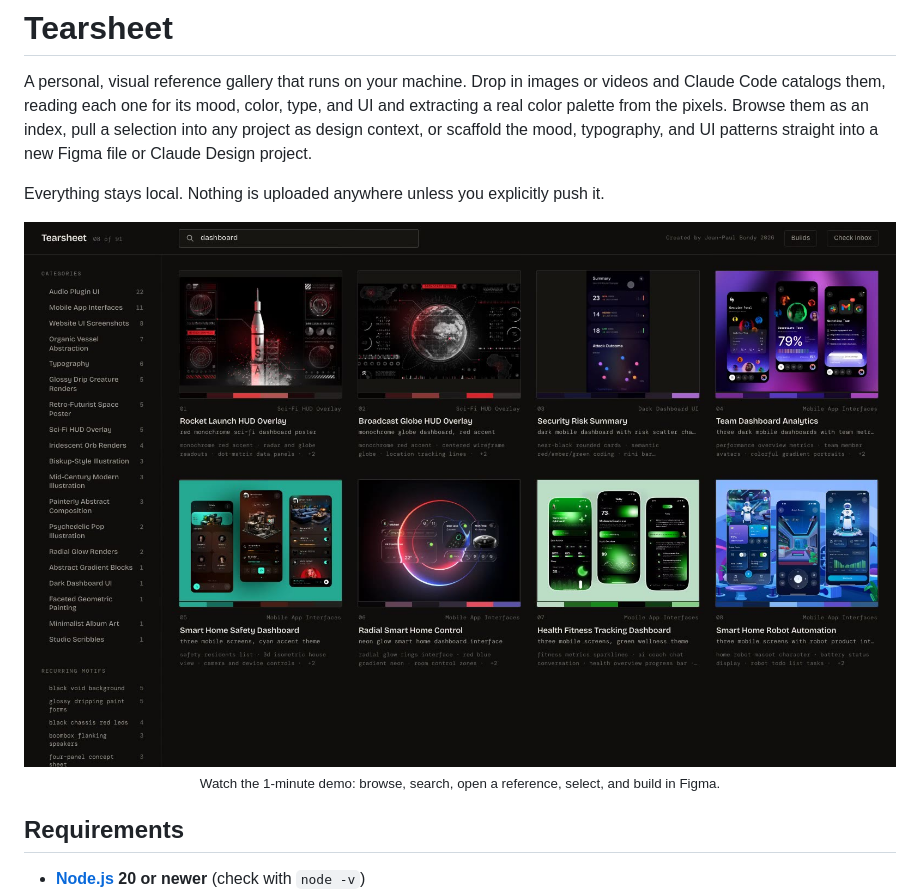
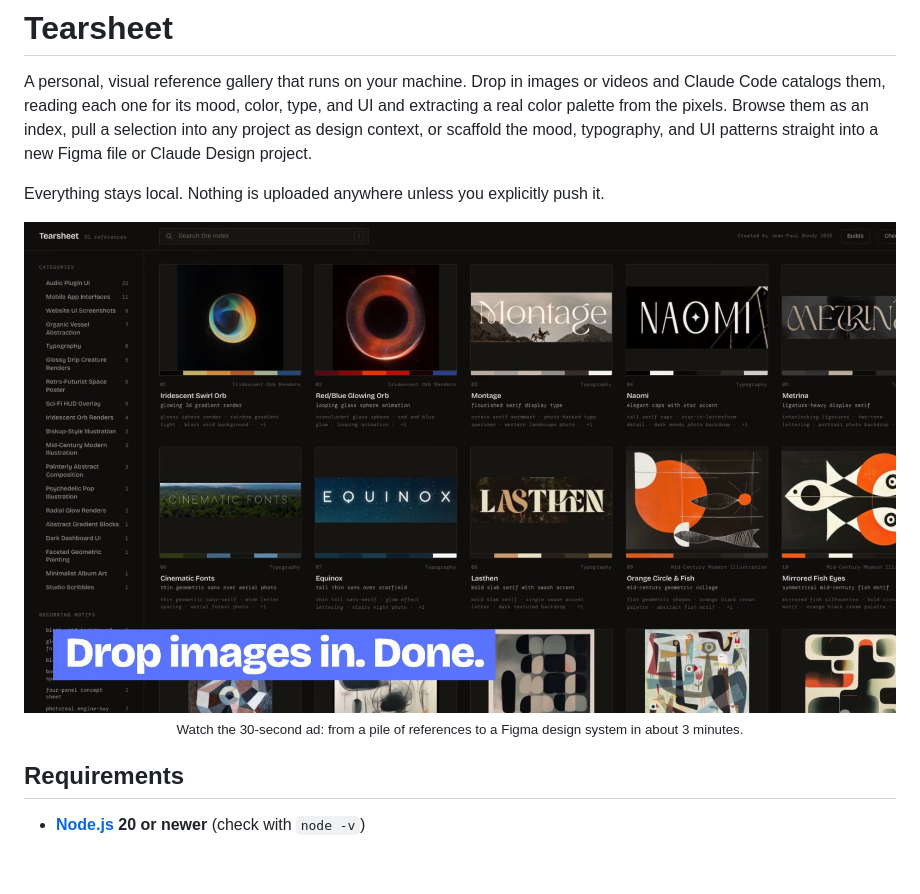
Before and after one commit to jeanpaulbondy-la/tearsheet, a Markdown page: README.md, the part around one of its changes. Drawn GitHub-style; pictures changed too: assets/readme/demo-poster.jpg; blank space fills up the shorter version.

Commit message:
Replace the demo with a 30-second promo ad
Co-Authored-By: Claude Sonnet 5.5 <noreply@anthropic.com>

```diff
--- a/README.md
+++ b/README.md
@@ -14,6 +14,6 @@ Everything stays local. Nothing is uploaded anywhere unless you explicitly push
   </a>
   <br />
-  <sub>Watch the 1-minute demo: browse, search, open a reference, select, and build in Figma.</sub>
+  <sub>Watch the 30-second ad: from a pile of references to a Figma design system in about 3 minutes.</sub>
 </p>
 
 ## Requirements
```
Also changed, not shown: other parts of README.md (+1 -1 lines), 1 other file.
